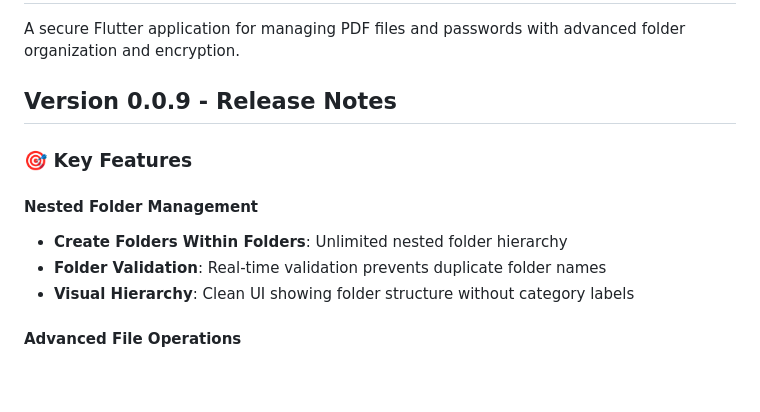
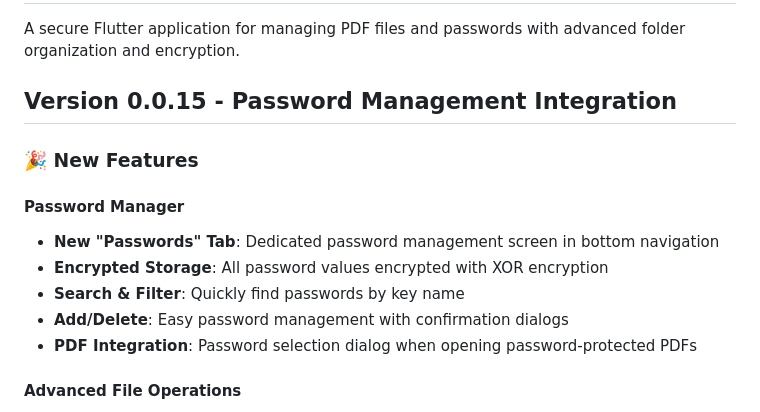
Before and after one commit to worlon-code/passwordpdf, a Markdown page: README.md, the part around the change. Rendered like a GitHub page; blank space fills up the shorter version.

Commit message:
Release v0.0.15: Password management integration with navigation

```diff
--- a/README.md
+++ b/README.md
@@ -2,14 +2,16 @@
 
 A secure Flutter application for managing PDF files and passwords with advanced folder organization and encryption.
 
-## Version 0.0.9 - Release Notes
+## Version 0.0.15 - Password Management Integration
 
-### 🎯 Key Features
+### 🎉 New Features
 
-#### Nested Folder Management
-- **Create Folders Within Folders**: Unlimited nested folder hierarchy
-- **Folder Validation**: Real-time validation prevents duplicate folder names
-- **Visual Hierarchy**: Clean UI showing folder structure without category labels
+#### Password Manager
+- **New "Passwords" Tab**: Dedicated password management screen in bottom navigation
+- **Encrypted Storage**: All password values encrypted with XOR encryption
+- **Search & Filter**: Quickly find passwords by key name
+- **Add/Delete**: Easy password management with confirmation dialogs
+- **PDF Integration**: Password selection dialog when opening password-protected PDFs
 
 #### Advanced File Operations
 - **Duplicate Detection**: Automatic duplicate file detection when:
```
Also changed, not shown: docs/releases/v0.0.15-release-notes.md (added, +92 -0 lines).
